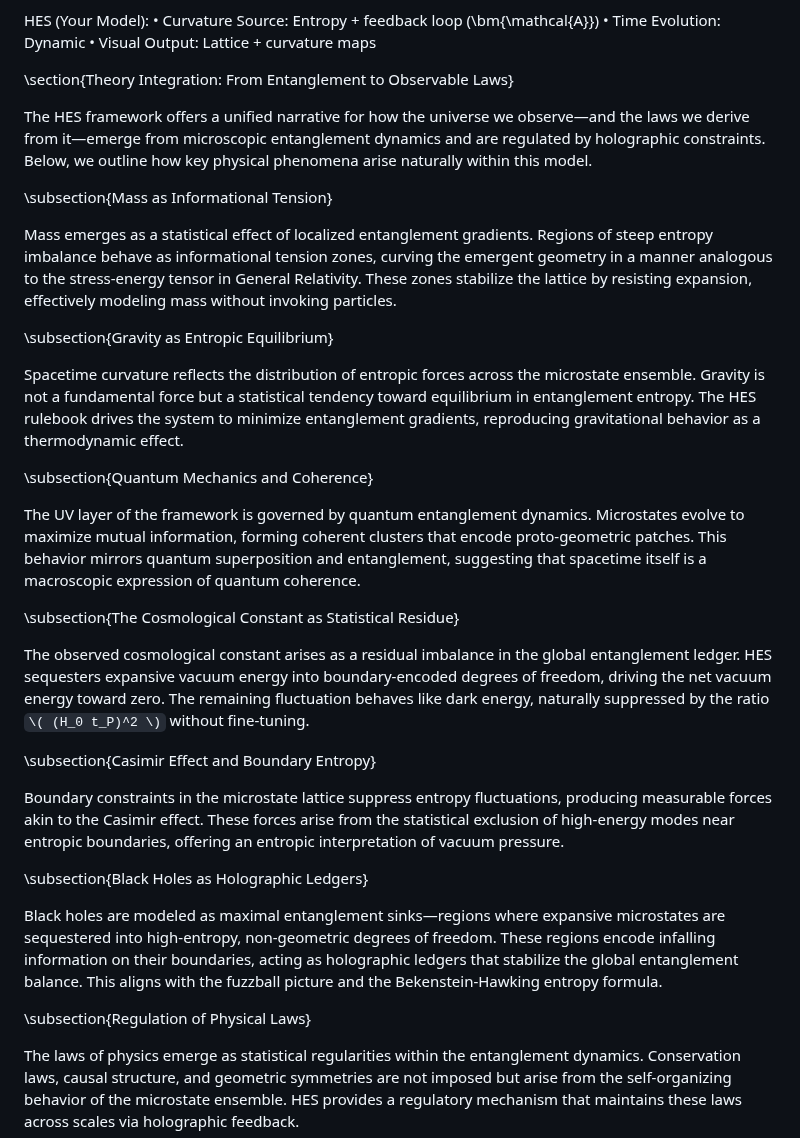
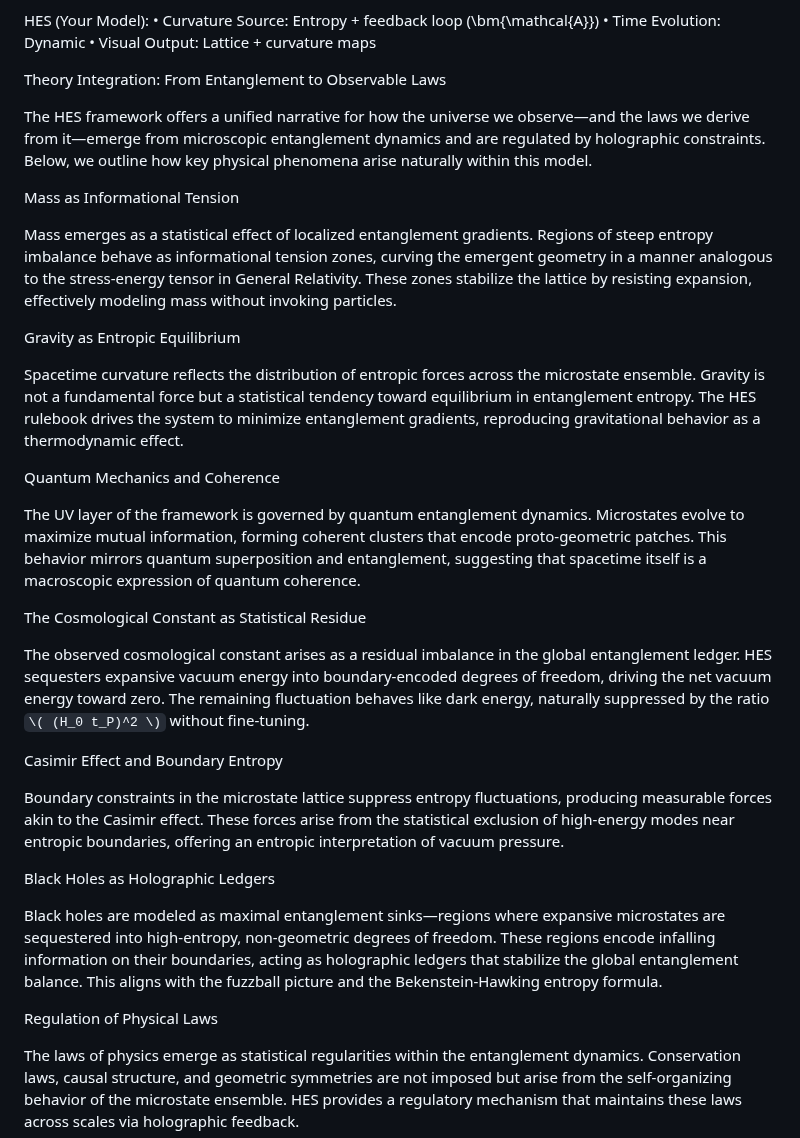
Before and after one commit to chrishg23-jpg/HES-benchmark, a Markdown page: Paper.md, the part around the change. Rendered like a GitHub page.

```diff
--- a/Paper.md
+++ b/Paper.md
@@ -213,35 +213,36 @@ HES (Your Model):
   • Visual Output: Lattice + curvature maps
 
 
-  \section{Theory Integration: From Entanglement to Observable Laws}
+Theory Integration: From Entanglement to Observable Laws
 
 The HES framework offers a unified narrative for how the universe we observe—and the laws we derive from it—emerge from microscopic entanglement dynamics and are regulated by holographic constraints. Below, we outline how key physical phenomena arise naturally within this model.
 
-\subsection{Mass as Informational Tension}
+Mass as Informational Tension
 
 Mass emerges as a statistical effect of localized entanglement gradients. Regions of steep entropy imbalance behave as informational tension zones, curving the emergent geometry in a manner analogous to the stress-energy tensor in General Relativity. These zones stabilize the lattice by resisting expansion, effectively modeling mass without invoking particles.
 
-\subsection{Gravity as Entropic Equilibrium}
+Gravity as Entropic Equilibrium
 
 Spacetime curvature reflects the distribution of entropic forces across the microstate ensemble. Gravity is not a fundamental force but a statistical tendency toward equilibrium in entanglement entropy. The HES rulebook drives the system to minimize entanglement gradients, reproducing gravitational behavior as a thermodynamic effect.
 
-\subsection{Quantum Mechanics and Coherence}
+Quantum Mechanics and Coherence
 
 The UV layer of the framework is governed by quantum entanglement dynamics. Microstates evolve to maximize mutual information, forming coherent clusters that encode proto-geometric patches. This behavior mirrors quantum superposition and entanglement, suggesting that spacetime itself is a macroscopic expression of quantum coherence.
 
-\subsection{The Cosmological Constant as Statistical Residue}
+
+The Cosmological Constant as Statistical Residue
 
 The observed cosmological constant arises as a residual imbalance in the global entanglement ledger. HES sequesters expansive vacuum energy into boundary-encoded degrees of freedom, driving the net vacuum energy toward zero. The remaining fluctuation behaves like dark energy, naturally suppressed by the ratio `\( (H_0 t_P)^2 \)` without fine-tuning.
 
-\subsection{Casimir Effect and Boundary Entropy}
+Casimir Effect and Boundary Entropy
 
 Boundary constraints in the microstate lattice suppress entropy fluctuations, producing measurable forces akin to the Casimir effect. These forces arise from the statistical exclusion of high-energy modes near entropic boundaries, offering an entropic interpretation of vacuum pressure.
 
-\subsection{Black Holes as Holographic Ledgers}
+Black Holes as Holographic Ledgers
 
 Black holes are modeled as maximal entanglement sinks—regions where expansive microstates are sequestered into high-entropy, non-geometric degrees of freedom. These regions encode infalling information on their boundaries, acting as holographic ledgers that stabilize the global entanglement balance. This aligns with the fuzzball picture and the Bekenstein-Hawking entropy formula.
 
-\subsection{Regulation of Physical Laws}
+Regulation of Physical Laws
 
 The laws of physics emerge as statistical regularities within the entanglement dynamics. Conservation laws, causal structure, and geometric symmetries are not imposed but arise from the self-organizing behavior of the microstate ensemble. HES provides a regulatory mechanism that maintains these laws across scales via holographic feedback.
 
```
